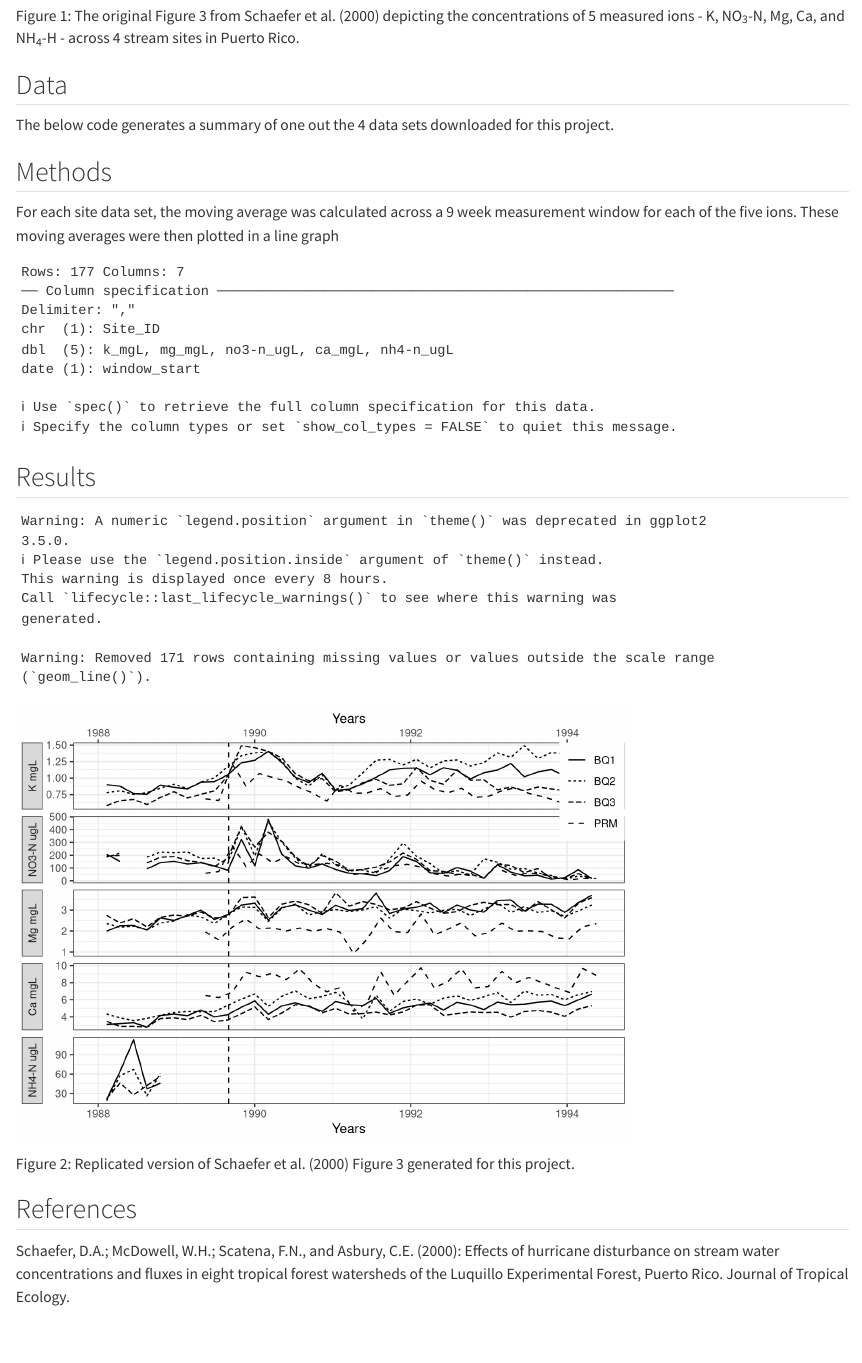
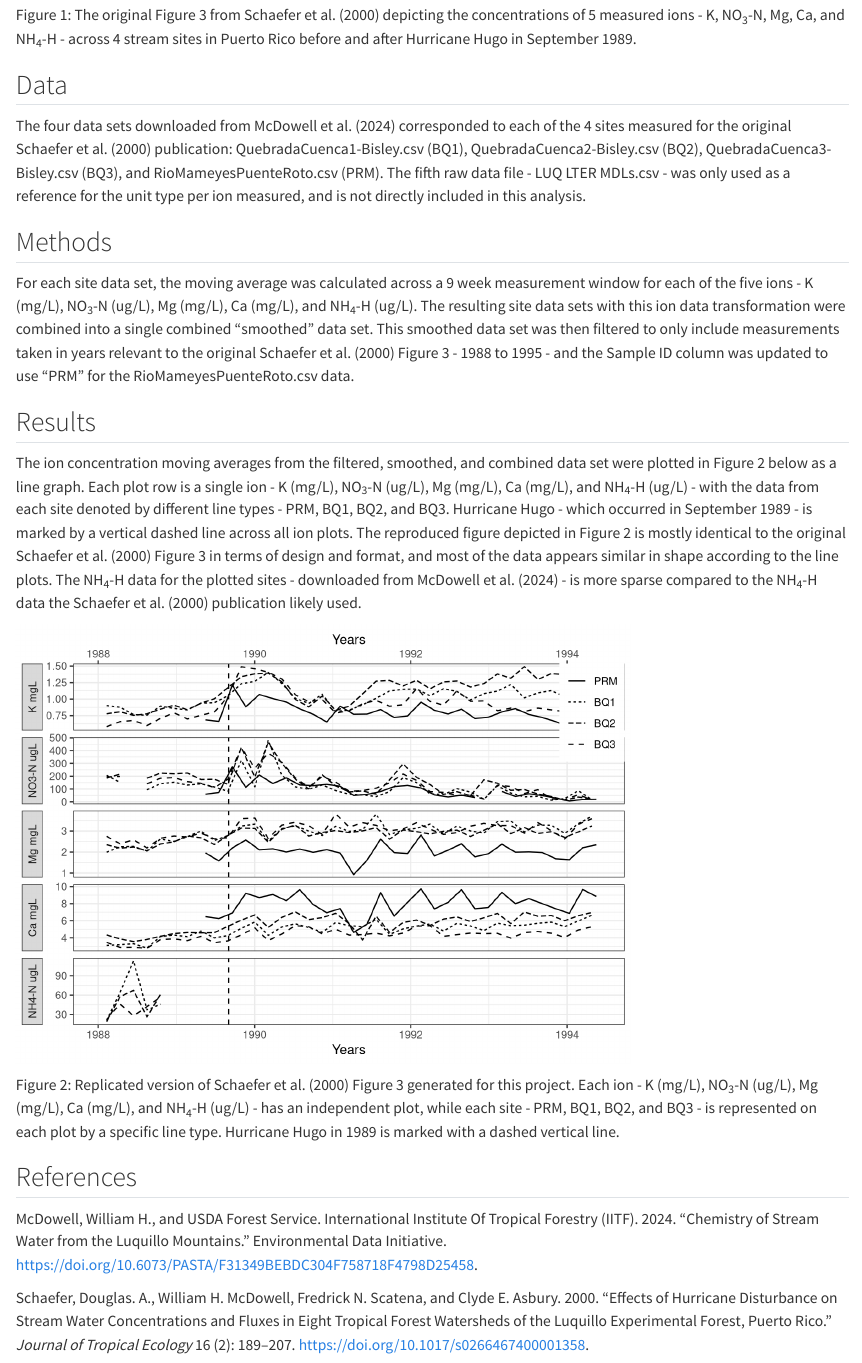
Before and after one commit to ssoriano22/sms214final, a Quarto document (paper/paper.qmd): the page in a window 1100 px wide, from 1270 px down before the commit and from 1060 px down after it, so that both start at the same text. Rendered offline with R 4.5, knitr and Pandoc in place of Quarto, with nearby package versions.

Commit message:
Updating paper.qmd and related docs and README.md to address issues #5 and #8

````diff
--- a/paper/paper.qmd
+++ b/paper/paper.qmd
@@ -13,16 +15,18 @@ library(knitr)
+```{r}
+#| echo: false
 
 # Load background image - Schaefer_etal_2000_Figure3.png
 knitr::include_graphics("../figs/Schaefer_etal_2000_Figure3.png")
 ```
-Figure 1: The original Figure 3 from Schaefer et al. (2000) depicting the concentrations of 5 measured ions - K, NO~3~-N, Mg, Ca, and NH~4~-H - across 4 stream sites in Puerto Rico.
+Figure 1: The original Figure 3 from Schaefer et al. (2000) depicting the concentrations of 5 measured ions - K, NO~3~-N, Mg, Ca, and NH~4~-H - across 4 stream sites in Puerto Rico before and after Hurricane Hugo in September 1989.
 
 ## Data
 
-The below code generates a summary of one out the 4 data sets downloaded for this project.
+The four data sets downloaded from McDowell et al. (2024) corresponded to each of the 4 sites measured for the original Schaefer et al. (2000) publication: QuebradaCuenca1-Bisley.csv (BQ1), QuebradaCuenca2-Bisley.csv (BQ2), QuebradaCuenca3-Bisley.csv (BQ3), and RioMameyesPuenteRoto.csv (PRM). The fifth raw data file - LUQ LTER MDLs.csv - was only used as a reference for the unit type per ion measured, and is not directly included in this analysis.
 
 ## Methods
 
-For each site data set, the moving average was calculated across a 9 week measurement window for each of the five ions. These moving averages were then plotted in a line graph
+For each site data set, the moving average was calculated across a 9 week measurement window for each of the five ions - K (mg/L), NO~3~-N (ug/L), Mg (mg/L), Ca (mg/L), and NH~4~-H (ug/L). The resulting site data sets with this ion data transformation were combined into a single combined "smoothed" data set. This smoothed data set was then filtered to only include measurements taken in years relevant to the original Schaefer et al. (2000) Figure 3 - 1988 to 1995 - and the Sample ID column was updated to use "PRM" for the RioMameyesPuenteRoto.csv data.
 
 ```{r}
 #| echo: false
@@ -33,8 +38,11 @@ combo_smooth_data <- read_csv("../output/combo_smooth_data.csv")
 
 ## Results
 
+The ion concentration moving averages from the filtered, smoothed, and combined data set were plotted in Figure 2 below as a line graph. Each plot row is a single ion - K (mg/L), NO~3~-N (ug/L), Mg (mg/L), Ca (mg/L), and NH~4~-H (ug/L) - with the data from each site denoted by different line types - PRM, BQ1, BQ2, and BQ3. Hurricane Hugo - which occurred in September 1989 - is marked by a vertical dashed line across all ion plots. The reproduced figure depicted in Figure 2 is mostly identical to the original Schaefer et al. (2000) Figure 3 in terms of design and format, and most of the data appears similar in shape according to the line plots. The NH~4~-H data for the plotted sites - downloaded from McDowell et al. (2024) - is more sparse compared to the NH~4~-H data the Schaefer et al. (2000) publication likely used.
+
 ```{r}
 #| echo: false
+#| warning: false
 
 # Pivot longer to create ion columns
 smooth_data_longer <- combo_smooth_data |>
@@ -64,6 +72,13 @@ smooth_data_longer |>
       "Mg mgL",
       "Ca mgL",
       "NH4-N ugL"
+    ),
+    Site_ID = fct_relevel(
+      Site_ID,
+      "PRM",
+      "BQ1",
+      "BQ2",
+      "BQ3"
     )
   ) |>
   ggplot(
@@ -102,8 +117,10 @@ smooth_data_longer |>
   )
 ```
 
-Figure 2: Replicated version of Schaefer et al. (2000) Figure 3 generated for this project.
+Figure 2: Replicated version of Schaefer et al. (2000) Figure 3 generated for this project. Each ion - K (mg/L), NO~3~-N (ug/L), Mg (mg/L), Ca (mg/L), and NH~4~-H (ug/L) - has an independent plot, while each site - PRM, BQ1, BQ2, and BQ3 - is represented on each plot by a specific line type. Hurricane Hugo in 1989 is marked with a dashed vertical line.
 
 ## References
 
-Schaefer, D.A.; McDowell, W.H.; Scatena, F.N., and Asbury, C.E. (2000): Effects of hurricane disturbance on stream water concentrations and fluxes in eight tropical forest watersheds of the Luquillo Experimental Forest, Puerto Rico. Journal of Tropical Ecology.
+McDowell, William H., and USDA Forest Service. International Institute Of Tropical Forestry (IITF). 2024. “Chemistry of Stream Water from the Luquillo Mountains.” Environmental Data Initiative. https://doi.org/10.6073/PASTA/F31349BEBDC304F758718F4798D25458.
+
+Schaefer, Douglas. A., William H. McDowell, Fredrick N. Scatena, and Clyde E. Asbury. 2000. “Effects of Hurricane Disturbance on Stream Water Concentrations and Fluxes in Eight Tropical Forest Watersheds of the Luquillo Experimental Forest, Puerto Rico.” _Journal of Tropical Ecology_ 16 (2): 189–207. https://doi.org/10.1017/s0266467400001358.
````
Also changed, not shown: output/peer-contribution.md (deleted, +0 -1 lines), README.md, paper/paper.qmd (5 more changed lines), 3 other files.
